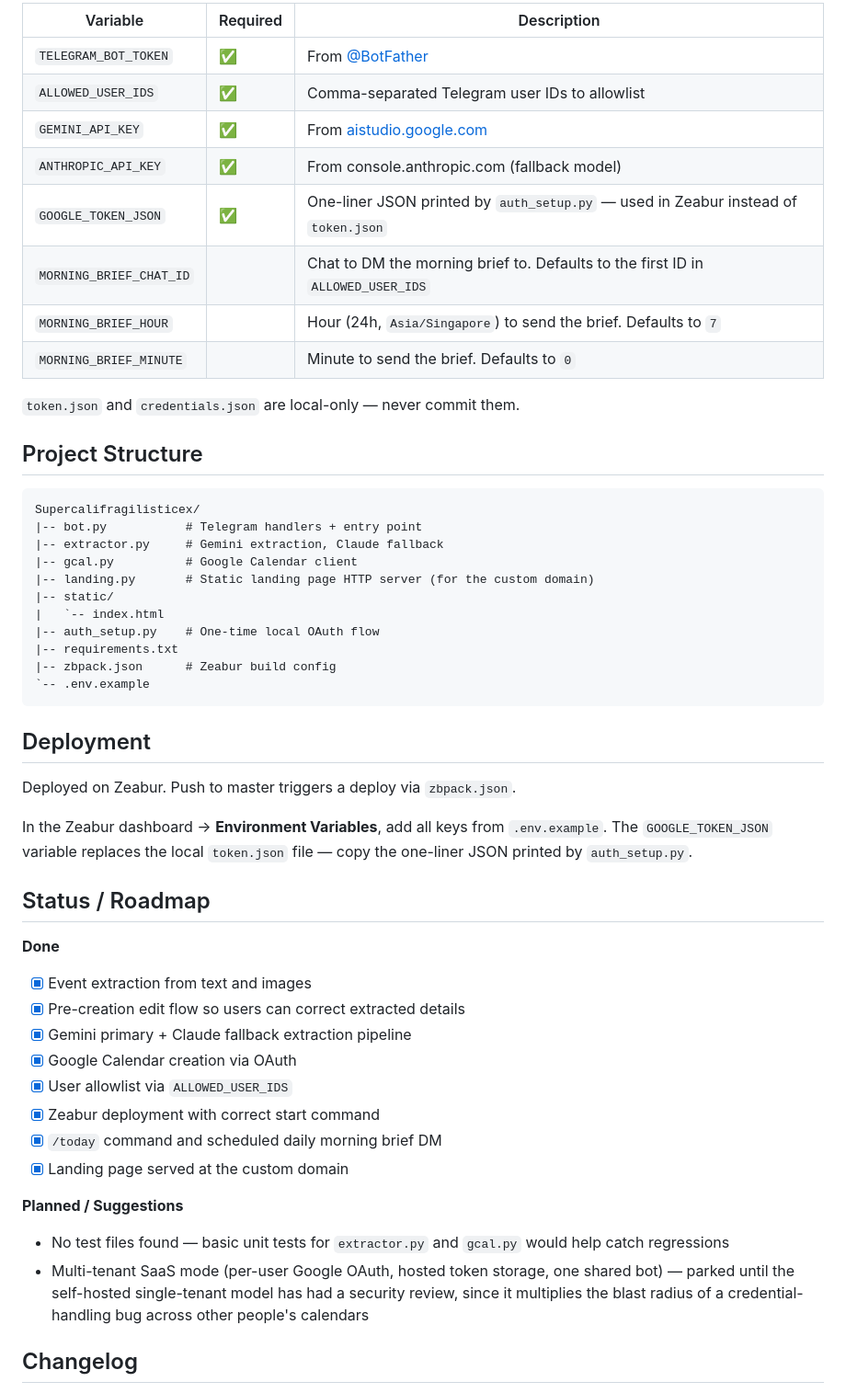
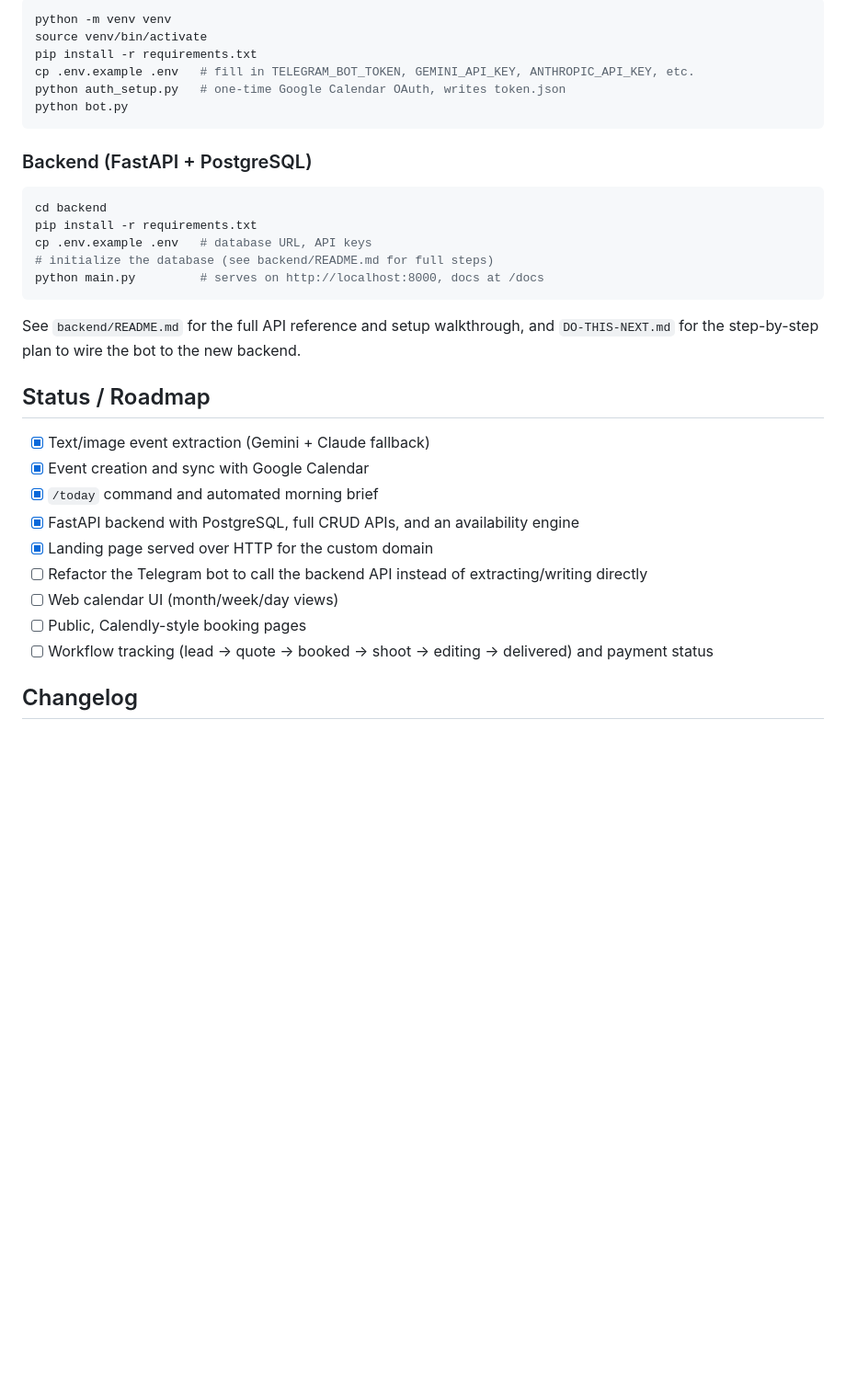
Before and after one commit to TheBooleanJulian/Supercalifragilisticex, a Markdown page: README.md, the part around one of its changes. Shown at 92% size. Drawn GitHub-style; blank space fills up the shorter version.

Commit message:
Expand README docs
Co-Authored-By: Claude Sonnet 5 <noreply@anthropic.com>

````diff
--- a/README.md
+++ b/README.md
@@ -63,56 +50,36 @@ Send your bot a message like `"Team standup tomorrow 9am, boardroom"` or a photo
 
-| Variable | Required | Description |
-|---|---|---|
-| `TELEGRAM_BOT_TOKEN` | ✅ | From [@BotFather](https://t.me/BotFather) |
-| `ALLOWED_USER_IDS` | ✅ | Comma-separated Telegram user IDs to allowlist |
-| `GEMINI_API_KEY` | ✅ | From [aistudio.google.com](https://aistudio.google.com) |
-| `ANTHROPIC_API_KEY` | ✅ | From console.anthropic.com (fallback model) |
-| `GOOGLE_TOKEN_JSON` | ✅ | One-liner JSON printed by `auth_setup.py` — used in Zeabur instead of `token.json` |
-| `MORNING_BRIEF_CHAT_ID` | | Chat to DM the morning brief to. Defaults to the first ID in `ALLOWED_USER_IDS` |
-| `MORNING_BRIEF_HOUR` | | Hour (24h, `Asia/Singapore`) to send the brief. Defaults to `7` |
-| `MORNING_BRIEF_MINUTE` | | Minute to send the brief. Defaults to `0` |
-
-`token.json` and `credentials.json` are local-only — never commit them.
-
-## Project Structure
-
-```
-Supercalifragilisticex/
-|-- bot.py           # Telegram handlers + entry point
-|-- extractor.py     # Gemini extraction, Claude fallback
-|-- gcal.py          # Google Calendar client
-|-- landing.py       # Static landing page HTTP server (for the custom domain)
-|-- static/
-|   `-- index.html
-|-- auth_setup.py    # One-time local OAuth flow
-|-- requirements.txt
-|-- zbpack.json      # Zeabur build config
-`-- .env.example
+```bash
+python -m venv venv
+source venv/bin/activate
+pip install -r requirements.txt
+cp .env.example .env   # fill in TELEGRAM_BOT_TOKEN, GEMINI_API_KEY, ANTHROPIC_API_KEY, etc.
+python auth_setup.py   # one-time Google Calendar OAuth, writes token.json
+python bot.py
 ```
 
-## Deployment
+### Backend (FastAPI + PostgreSQL)
 
-Deployed on Zeabur. Push to master triggers a deploy via `zbpack.json`.
+```bash
+cd backend
+pip install -r requirements.txt
+cp .env.example .env   # database URL, API keys
+# initialize the database (see backend/README.md for full steps)
+python main.py         # serves on http://localhost:8000, docs at /docs
+```
 
-In the Zeabur dashboard → **Environment Variables**, add all keys from `.env.example`. The `GOOGLE_TOKEN_JSON` variable replaces the local `token.json` file — copy the one-liner JSON printed by `auth_setup.py`.
+See `backend/README.md` for the full API reference and setup walkthrough, and `DO-THIS-NEXT.md` for the step-by-step plan to wire the bot to the new backend.
 
 ## Status / Roadmap
 
-**Done**
-
-- [x] Event extraction from text and images
-- [x] Pre-creation edit flow so users can correct extracted details
-- [x] Gemini primary + Claude fallback extraction pipeline
-- [x] Google Calendar creation via OAuth
-- [x] User allowlist via `ALLOWED_USER_IDS`
-- [x] Zeabur deployment with correct start command
-- [x] `/today` command and scheduled daily morning brief DM
-- [x] Landing page served at the custom domain
-
-**Planned / Suggestions**
-
-- No test files found — basic unit tests for `extractor.py` and `gcal.py` would help catch regressions
-- Multi-tenant SaaS mode (per-user Google OAuth, hosted token storage, one shared bot) — parked until the self-hosted single-tenant model has had a security review, since it multiplies the blast radius of a credential-handling bug across other people's calendars
+- [x] Text/image event extraction (Gemini + Claude fallback)
+- [x] Event creation and sync with Google Calendar
+- [x] `/today` command and automated morning brief
+- [x] FastAPI backend with PostgreSQL, full CRUD APIs, and an availability engine
+- [x] Landing page served over HTTP for the custom domain
+- [ ] Refactor the Telegram bot to call the backend API instead of extracting/writing directly
+- [ ] Web calendar UI (month/week/day views)
+- [ ] Public, Calendly-style booking pages
+- [ ] Workflow tracking (lead → quote → booked → shoot → editing → delivered) and payment status
 
 ## Changelog
 
````
Also changed, not shown: other parts of README.md (+28 -48 lines).
